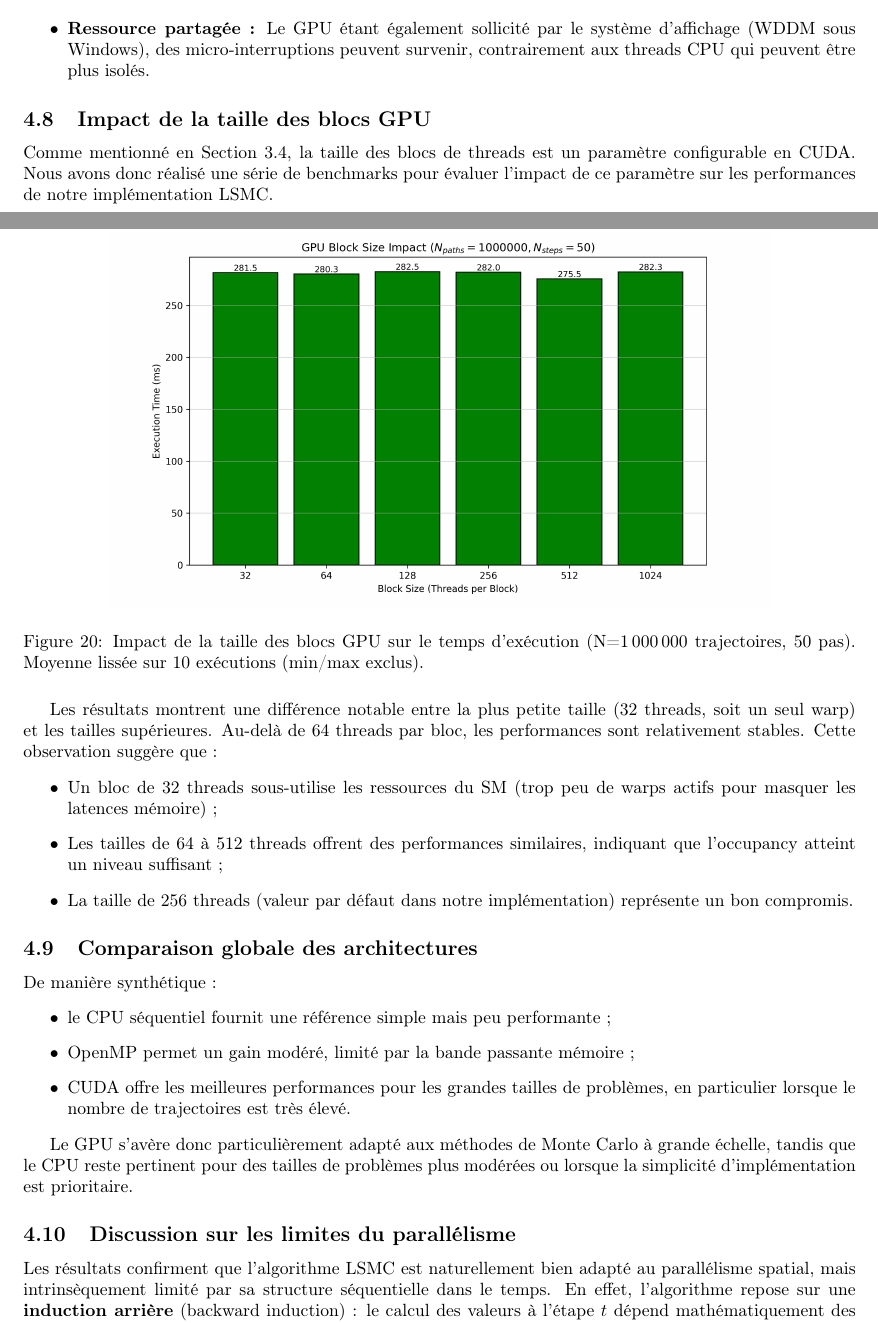
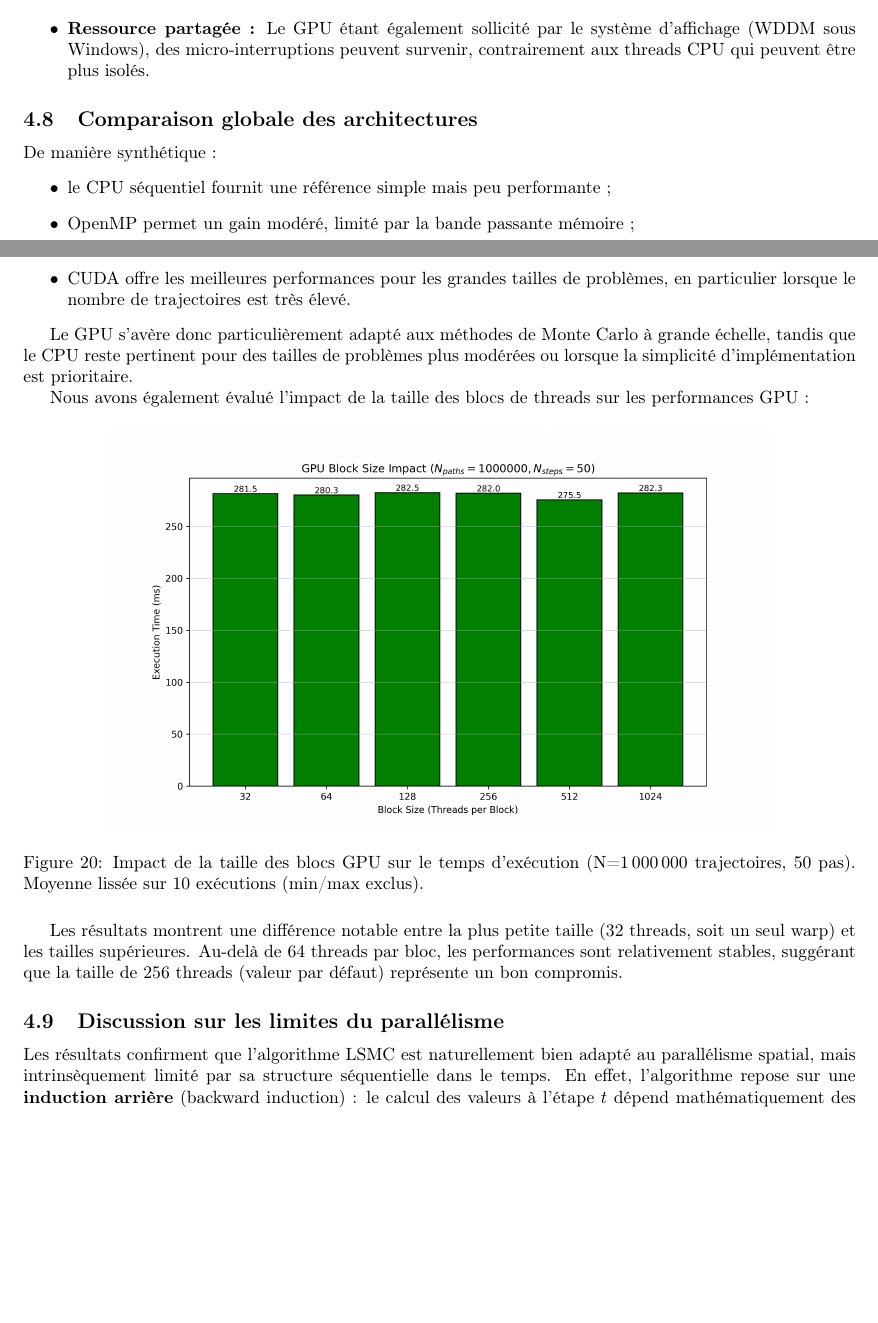
Before and after one commit to FlorianBarbe/CUDA-Implementation-of-the-Longstaff-Schwartz-Method-for-American-Option-Pricing, a LaTeX document (Rapport/Rapport.tex): two parts of pages 23 and 24 of 41 before the commit and two parts of pages 23 and 24 of 40 after it, joined at a grey line, cut so that both start at the same text, the shorter picture padded with empty space. Compiled offline with pdfLaTeX.

Commit message:
Merge block size benchmark into Section 4.7

```diff
--- a/Rapport/Rapport.tex
+++ b/Rapport/Rapport.tex
@@ -814,26 +814,8 @@ Ceci s'explique par plusieurs facteurs intrinsèques au fonctionnement d'un GPU
     \item \textbf{Ressource partagée :} Le GPU étant également sollicité par le système d'affichage (WDDM sous Windows), des micro-interruptions peuvent survenir, contrairement aux threads CPU qui peuvent être plus isolés.
 \end{itemize}
 
-\subsection{Impact de la taille des blocs GPU}
+\subsection{Comparaison globale des architectures}
 \label{sec:gpu_block_benchmark}
-
-Comme mentionné en Section 3.4, la taille des blocs de threads est un paramètre configurable en CUDA. Nous avons donc réalisé une série de benchmarks pour évaluer l'impact de ce paramètre sur les performances de notre implémentation LSMC.
-
-\begin{figure}[H]
-    \centering
-    \includegraphics[width=0.8\linewidth]{images/gpu_block_size_scaling.png}
-    \caption{Impact de la taille des blocs GPU sur le temps d'exécution (N=1\,000\,000 trajectoires, 50 pas). Moyenne lissée sur 10 exécutions (min/max exclus).}
-    \label{fig:gpu_block_size}
-\end{figure}
-
-Les résultats montrent une différence notable entre la plus petite taille (32 threads, soit un seul warp) et les tailles supérieures. Au-delà de 64 threads par bloc, les performances sont relativement stables. Cette observation suggère que :
-\begin{itemize}
-    \item Un bloc de 32 threads sous-utilise les ressources du SM (trop peu de warps actifs pour masquer les latences mémoire) ;
-    \item Les tailles de 64 à 512 threads offrent des performances similaires, indiquant que l'occupancy atteint un niveau suffisant ;
-    \item La taille de 256 threads (valeur par défaut dans notre implémentation) représente un bon compromis.
-\end{itemize}
-
-\subsection{Comparaison globale des architectures}
 
 De manière synthétique :
 \begin{itemize}
@@ -843,9 +825,20 @@ De manière synthétique :
     problèmes, en particulier lorsque le nombre de trajectoires est très élevé.
 \end{itemize}
 
-Le GPU s’avère donc particulièrement adapté aux méthodes de Monte Carlo à grande
+Le GPU s'avère donc particulièrement adapté aux méthodes de Monte Carlo à grande
 échelle, tandis que le CPU reste pertinent pour des tailles de problèmes plus
-modérées ou lorsque la simplicité d’implémentation est prioritaire.
+modérées ou lorsque la simplicité d'implémentation est prioritaire.
+
+Nous avons également évalué l'impact de la taille des blocs de threads sur les performances GPU :
+
+\begin{figure}[H]
+    \centering
+    \includegraphics[width=0.8\linewidth]{images/gpu_block_size_scaling.png}
+    \caption{Impact de la taille des blocs GPU sur le temps d'exécution (N=1\,000\,000 trajectoires, 50 pas). Moyenne lissée sur 10 exécutions (min/max exclus).}
+    \label{fig:gpu_block_size}
+\end{figure}
+
+Les résultats montrent une différence notable entre la plus petite taille (32 threads, soit un seul warp) et les tailles supérieures. Au-delà de 64 threads par bloc, les performances sont relativement stables, suggérant que la taille de 256 threads (valeur par défaut) représente un bon compromis.
 
 \subsection{Discussion sur les limites du parallélisme}
 
```
